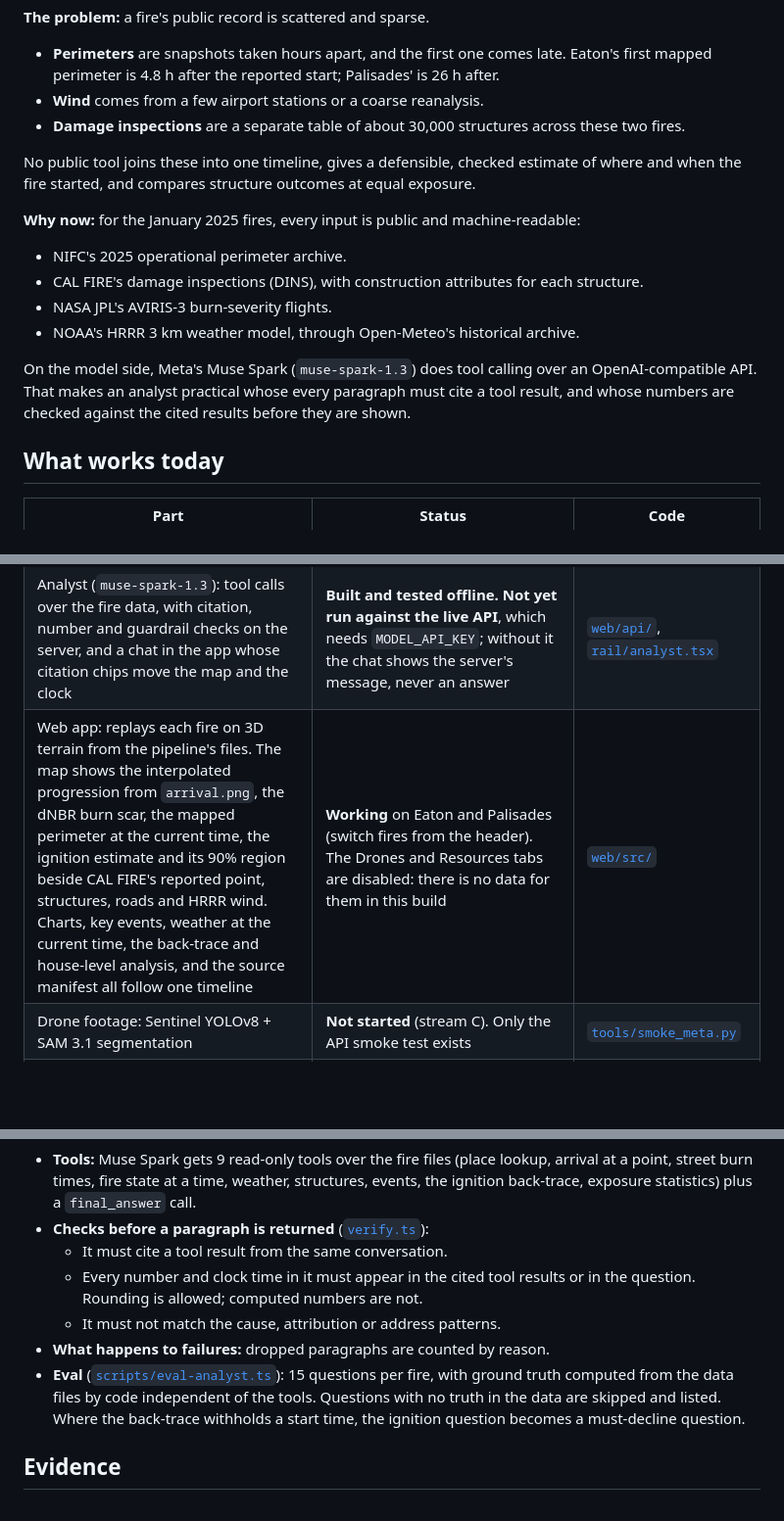
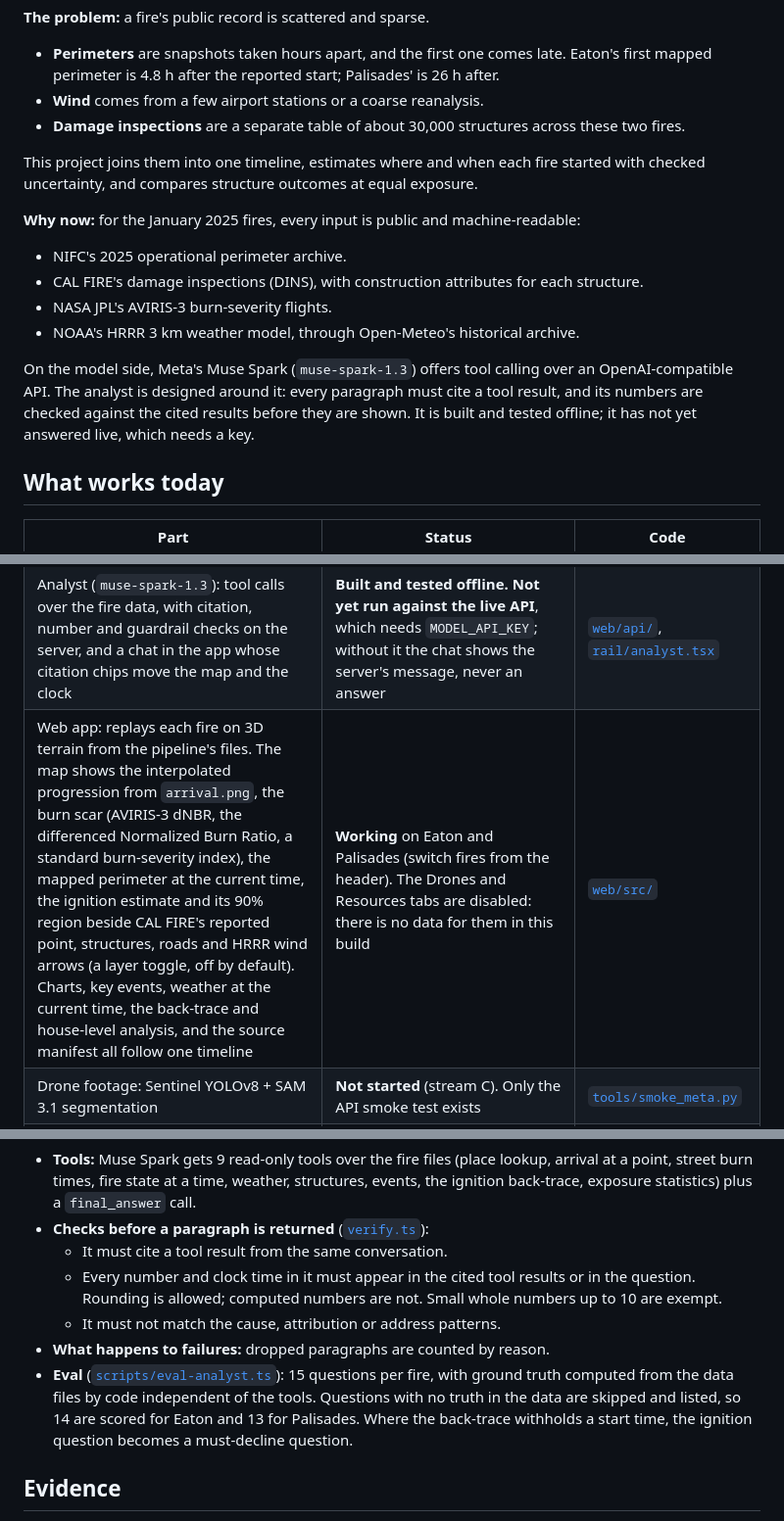
Before and after one commit to jonathantsang26/metahacks, a Markdown page: README.md, 3 parts joined by grey strips. Shown at 98% size. GitHub-like rendering; blank space fills up the shorter version.

Commit message:
README: plain pitch claims; define dNBR and IoU; say the analyst has not answered live yet
Drops the unverifiable 'no public tool' superlative, states the Muse Spark analyst as a
design that is tested offline, notes the one-time package download, the wind toggle's
default, the number check's small-integer exemption and how many eval questions are scored.

```diff
--- a/README.md
+++ b/README.md
@@ -18,7 +18,7 @@ Built for the **Meta Global AI Developer Hackathon** (2026). The two fires cover
 - **Wind** comes from a few airport stations or a coarse reanalysis.
 - **Damage inspections** are a separate table of about 30,000 structures across these two fires.
 
-No public tool joins these into one timeline, gives a defensible, checked estimate of where and when the fire started, and compares structure outcomes at equal exposure.
+This project joins them into one timeline, estimates where and when each fire started with checked uncertainty, and compares structure outcomes at equal exposure.
 
 **Why now:** for the January 2025 fires, every input is public and machine-readable:
 - NIFC's 2025 operational perimeter archive.
@@ -26,7 +26,7 @@ No public tool joins these into one timeline, gives a defensible, checked estima
 - NASA JPL's AVIRIS-3 burn-severity flights.
 - NOAA's HRRR 3 km weather model, through Open-Meteo's historical archive.
 
-On the model side, Meta's Muse Spark (`muse-spark-1.3`) does tool calling over an OpenAI-compatible API. That makes an analyst practical whose every paragraph must cite a tool result, and whose numbers are checked against the cited results before they are shown.
+On the model side, Meta's Muse Spark (`muse-spark-1.3`) offers tool calling over an OpenAI-compatible API. The analyst is designed around it: every paragraph must cite a tool result, and its numbers are checked against the cited results before they are shown. It is built and tested offline; it has not yet answered live, which needs a key.
 
 ## What works today
 
@@ -38,7 +38,7 @@ On the model side, Meta's Muse Spark (`muse-spark-1.3`) does tool calling over a
 | Ignition back-trace: where and when it started, with calibrated uncertainty and an identifiability rule | **Working and benchmarked** (see Evidence) | [`ember/spread.py`](pipeline/ember/spread.py), [`s11_ignition.py`](pipeline/steps/s11_ignition.py) |
 | House-level exposure: destruction odds by construction feature, at matched exposure | **Working** | [`s09b_exposure.py`](pipeline/steps/s09b_exposure.py) |
 | Analyst (`muse-spark-1.3`): tool calls over the fire data, with citation, number and guardrail checks on the server, and a chat in the app whose citation chips move the map and the clock | **Built and tested offline. Not yet run against the live API**, which needs `MODEL_API_KEY`; without it the chat shows the server's message, never an answer | [`web/api/`](web/api), [`rail/analyst.tsx`](web/src/rail/analyst.tsx) |
-| Web app: replays each fire on 3D terrain from the pipeline's files. The map shows the interpolated progression from `arrival.png`, the dNBR burn scar, the mapped perimeter at the current time, the ignition estimate and its 90% region beside CAL FIRE's reported point, structures, roads and HRRR wind. Charts, key events, weather at the current time, the back-trace and house-level analysis, and the source manifest all follow one timeline | **Working** on Eaton and Palisades (switch fires from the header). The Drones and Resources tabs are disabled: there is no data for them in this build | [`web/src/`](web/src) |
+| Web app: replays each fire on 3D terrain from the pipeline's files. The map shows the interpolated progression from `arrival.png`, the burn scar (AVIRIS-3 dNBR, the differenced Normalized Burn Ratio, a standard burn-severity index), the mapped perimeter at the current time, the ignition estimate and its 90% region beside CAL FIRE's reported point, structures, roads and HRRR wind arrows (a layer toggle, off by default). Charts, key events, weather at the current time, the back-trace and house-level analysis, and the source manifest all follow one timeline | **Working** on Eaton and Palisades (switch fires from the header). The Drones and Resources tabs are disabled: there is no data for them in this build | [`web/src/`](web/src) |
 | Drone footage: Sentinel YOLOv8 + SAM 3.1 segmentation | **Not started** (stream C). Only the API smoke test exists | [`tools/smoke_meta.py`](pipeline/tools/smoke_meta.py) |
 | NASA FIRMS hotspots | **Code done**, gated on `FIRMS_MAP_KEY`; not used in the committed outputs | [`s04_firms.py`](pipeline/steps/s04_firms.py) |
 
@@ -99,10 +99,10 @@ The analysis on top:
 - **Tools:** Muse Spark gets 9 read-only tools over the fire files (place lookup, arrival at a point, street burn times, fire state at a time, weather, structures, events, the ignition back-trace, exposure statistics) plus a `final_answer` call.
 - **Checks before a paragraph is returned** ([`verify.ts`](web/api/_lib/verify.ts)):
   - It must cite a tool result from the same conversation.
-  - Every number and clock time in it must appear in the cited tool results or in the question. Rounding is allowed; computed numbers are not.
+  - Every number and clock time in it must appear in the cited tool results or in the question. Rounding is allowed; computed numbers are not. Small whole numbers up to 10 are exempt.
   - It must not match the cause, attribution or address patterns.
 - **What happens to failures:** dropped paragraphs are counted by reason.
-- **Eval** ([`scripts/eval-analyst.ts`](web/scripts/eval-analyst.ts)): 15 questions per fire, with ground truth computed from the data files by code independent of the tools. Questions with no truth in the data are skipped and listed. Where the back-trace withholds a start time, the ignition question becomes a must-decline question.
+- **Eval** ([`scripts/eval-analyst.ts`](web/scripts/eval-analyst.ts)): 15 questions per fire, with ground truth computed from the data files by code independent of the tools. Questions with no truth in the data are skipped and listed, so 14 are scored for Eaton and 13 for Palisades. Where the back-trace withholds a start time, the ignition question becomes a must-decline question.
 
 ## Evidence
 
```
Also changed, not shown: other parts of README.md (+2 -1 lines).
